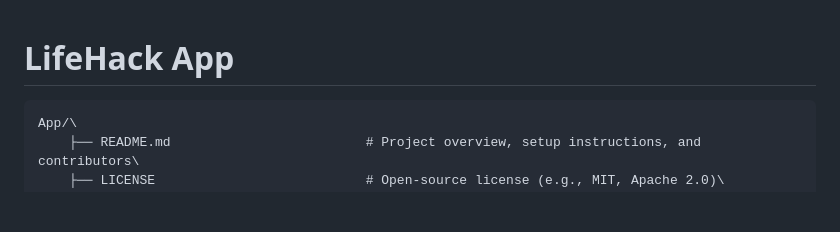
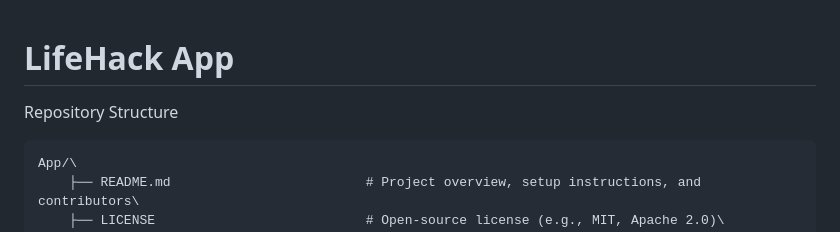
Before and after one commit to lucasnye/LifeHack, a Markdown page: README.md, the part around the change. Drawn GitHub-style; blank space fills up the shorter version.

```diff
--- a/README.md
+++ b/README.md
@@ -1,4 +1,6 @@
 # LifeHack App
+Repository Structure
+
     App/\
         ├── README.md                         # Project overview, setup instructions, and contributors\
         ├── LICENSE                           # Open-source license (e.g., MIT, Apache 2.0)\
```
